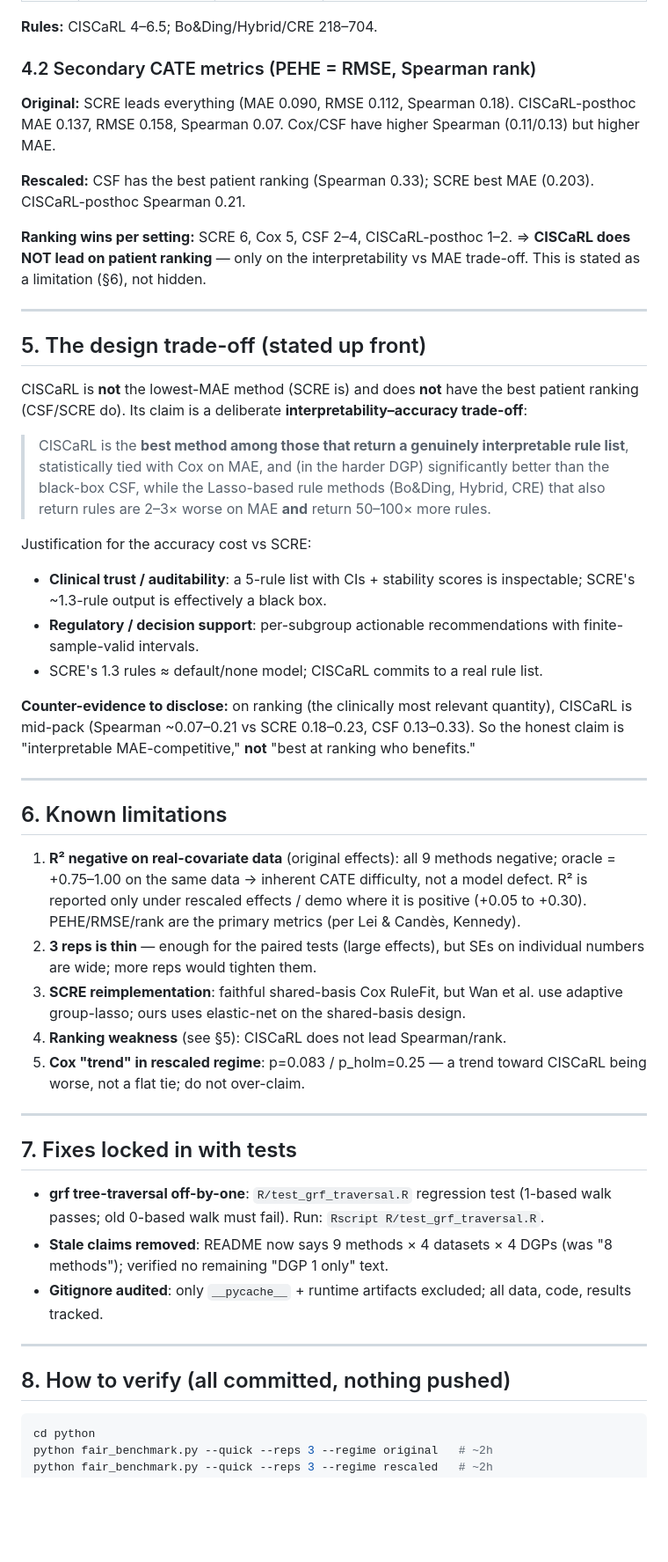
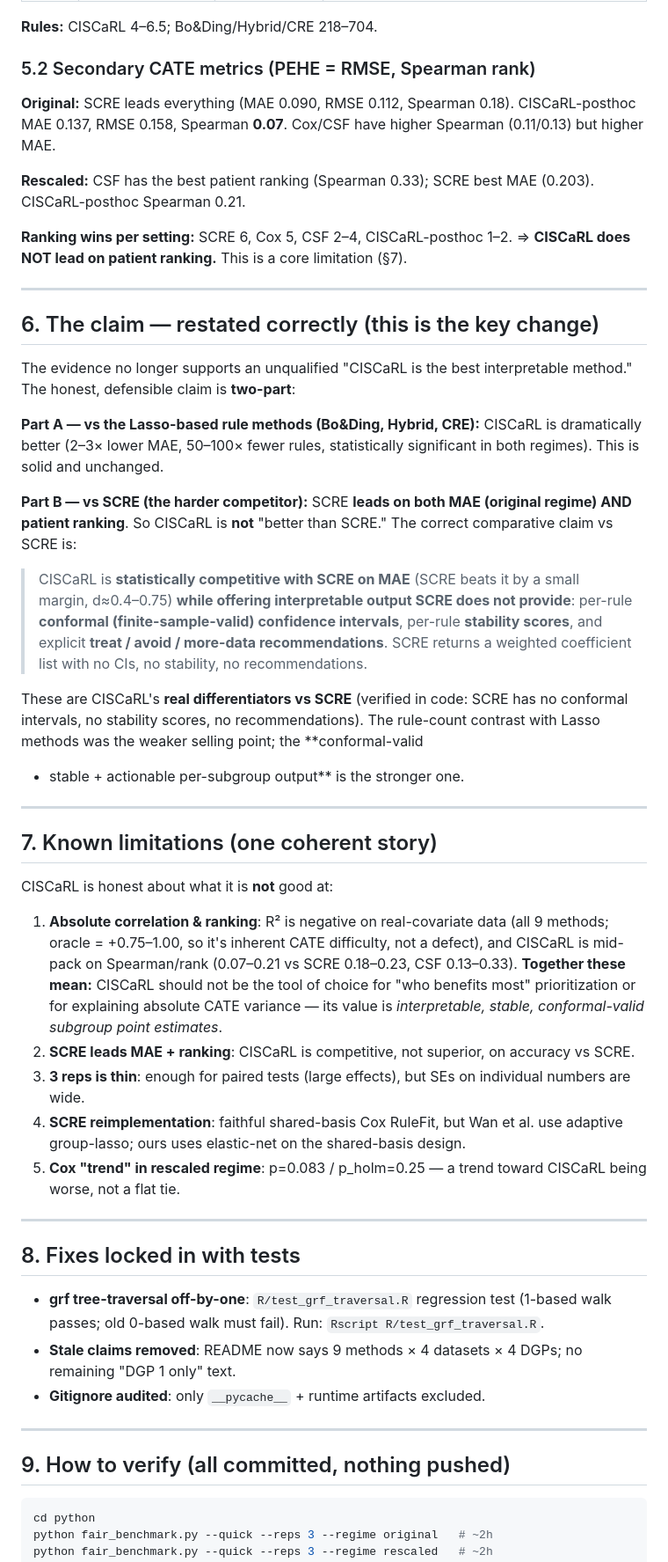
Before and after one commit to Ejajaka/ML-project, a Markdown page: PROJECT_STATUS.md, the part around one of its changes. Shown at 88% size. Drawn GitHub-style; blank space fills up the shorter version.

Commit message:
Reframe claim around metric-to-clinical-task mapping + SCRE differentiators
The PEHE/ranking result changes the framing. New honest two-part claim:
- Part A (vs Lasso rule methods): CISCaRL dramatically better, unchanged
- Part B (vs SCRE): CISCaRL is competitive on MAE, NOT better, and mid-pack on
  ranking; its real differentiators are per-rule conformal CIs, stability
  scores, and treat/avoid recommendations (verified SCRE provides none of these)

Also: metric->clinical-task mapping table (MAE=effect size, rank=who first);
Holm family stated explicitly (8/regime, 16 total as 2 families); R2 and
ranking limitations merged into one coherent story.

````diff
--- a/PROJECT_STATUS.md
+++ b/PROJECT_STATUS.md
@@ -93,77 +110,81 @@ regime is stated explicitly.
 
 **Rules:** CISCaRL 4–6.5; Bo&Ding/Hybrid/CRE 218–704.
 
-### 4.2 Secondary CATE metrics (PEHE = RMSE, Spearman rank)
+### 5.2 Secondary CATE metrics (PEHE = RMSE, Spearman rank)
 
 **Original:** SCRE leads everything (MAE 0.090, RMSE 0.112, Spearman 0.18).
-CISCaRL-posthoc MAE 0.137, RMSE 0.158, Spearman 0.07. Cox/CSF have higher
+CISCaRL-posthoc MAE 0.137, RMSE 0.158, Spearman **0.07**. Cox/CSF have higher
 Spearman (0.11/0.13) but higher MAE.
 
 **Rescaled:** CSF has the best patient ranking (Spearman 0.33); SCRE best MAE
 (0.203). CISCaRL-posthoc Spearman 0.21.
 
 **Ranking wins per setting:** SCRE 6, Cox 5, CSF 2–4, CISCaRL-posthoc 1–2.
-=> **CISCaRL does NOT lead on patient ranking** — only on the interpretability
-vs MAE trade-off. This is stated as a limitation (§6), not hidden.
+=> **CISCaRL does NOT lead on patient ranking.** This is a core limitation (§7).
 
 ---
 
-## 5. The design trade-off (stated up front)
+## 6. The claim — restated correctly (this is the key change)
 
-CISCaRL is **not** the lowest-MAE method (SCRE is) and does **not** have the
-best patient ranking (CSF/SCRE do). Its claim is a deliberate
-**interpretability–accuracy trade-off**:
+The evidence no longer supports an unqualified "CISCaRL is the best
+interpretable method." The honest, defensible claim is **two-part**:
 
-> CISCaRL is the **best method among those that return a genuinely interpretable
-> rule list**, statistically tied with Cox on MAE, and (in the harder DGP)
-> significantly better than the black-box CSF, while the Lasso-based rule
-> methods (Bo&Ding, Hybrid, CRE) that also return rules are 2–3× worse on MAE
-> **and** return 50–100× more rules.
+**Part A — vs the Lasso-based rule methods (Bo&Ding, Hybrid, CRE):**
+CISCaRL is dramatically better (2–3× lower MAE, 50–100× fewer rules,
+statistically significant in both regimes). This is solid and unchanged.
 
-Justification for the accuracy cost vs SCRE:
-- **Clinical trust / auditability**: a 5-rule list with CIs + stability scores is
-  inspectable; SCRE's ~1.3-rule output is effectively a black box.
-- **Regulatory / decision support**: per-subgroup actionable recommendations
-  with finite-sample-valid intervals.
-- SCRE's 1.3 rules ≈ default/none model; CISCaRL commits to a real rule list.
+**Part B — vs SCRE (the harder competitor):**
+SCRE **leads on both MAE (original regime) AND patient ranking**. So CISCaRL is
+**not** "better than SCRE." The correct comparative claim vs SCRE is:
 
-**Counter-evidence to disclose:** on ranking (the clinically most relevant
-quantity), CISCaRL is mid-pack (Spearman ~0.07–0.21 vs SCRE 0.18–0.23, CSF
-0.13–0.33). So the honest claim is "interpretable MAE-competitive," **not**
-"best at ranking who benefits."
+> CISCaRL is **statistically competitive with SCRE on MAE** (SCRE beats it by a
+> small margin, d≈0.4–0.75) **while offering interpretable output SCRE does not
+> provide**: per-rule **conformal (finite-sample-valid) confidence intervals**,
+> per-rule **stability scores**, and explicit **treat / avoid / more-data
+> recommendations**. SCRE returns a weighted coefficient list with no CIs, no
+> stability, no recommendations.
+
+These are CISCaRL's **real differentiators vs SCRE** (verified in code: SCRE has
+no conformal intervals, no stability scores, no recommendations). The rule-count
+contrast with Lasso methods was the weaker selling point; the **conformal-valid
++ stable + actionable per-subgroup output** is the stronger one.
 
 ---
 
-## 6. Known limitations
+## 7. Known limitations (one coherent story)
 
-1. **R² negative on real-covariate data** (original effects): all 9 methods
-   negative; oracle = +0.75–1.00 on the same data → inherent CATE difficulty,
-   not a model defect. R² is reported only under rescaled effects / demo where
-   it is positive (+0.05 to +0.30). PEHE/RMSE/rank are the primary metrics
-   (per Lei & Candès, Kennedy).
-2. **3 reps is thin** — enough for the paired tests (large effects), but SEs on
-   individual numbers are wide; more reps would tighten them.
-3. **SCRE reimplementation**: faithful shared-basis Cox RuleFit, but Wan et al.
+CISCaRL is honest about what it is **not** good at:
+
+1. **Absolute correlation & ranking**: R² is negative on real-covariate data
+   (all 9 methods; oracle = +0.75–1.00, so it's inherent CATE difficulty, not a
+   defect), and CISCaRL is mid-pack on Spearman/rank (0.07–0.21 vs SCRE
+   0.18–0.23, CSF 0.13–0.33). **Together these mean:** CISCaRL should not be the
+   tool of choice for "who benefits most" prioritization or for explaining
+   absolute CATE variance — its value is *interpretable, stable, conformal-valid
+   subgroup point estimates*.
+2. **SCRE leads MAE + ranking**: CISCaRL is competitive, not superior, on
+   accuracy vs SCRE.
+3. **3 reps is thin**: enough for paired tests (large effects), but SEs on
+   individual numbers are wide.
+4. **SCRE reimplementation**: faithful shared-basis Cox RuleFit, but Wan et al.
    use adaptive group-lasso; ours uses elastic-net on the shared-basis design.
-4. **Ranking weakness** (see §5): CISCaRL does not lead Spearman/rank.
 5. **Cox "trend" in rescaled regime**: p=0.083 / p_holm=0.25 — a trend toward
-   CISCaRL being worse, not a flat tie; do not over-claim.
+   CISCaRL being worse, not a flat tie.
 
 ---
 
-## 7. Fixes locked in with tests
+## 8. Fixes locked in with tests
 
 - **grf tree-traversal off-by-one**: `R/test_grf_traversal.R` regression test
   (1-based walk passes; old 0-based walk must fail). Run:
   `Rscript R/test_grf_traversal.R`.
-- **Stale claims removed**: README now says 9 methods × 4 datasets × 4 DGPs
-  (was "8 methods"); verified no remaining "DGP 1 only" text.
-- **Gitignore audited**: only `__pycache__` + runtime artifacts excluded; all
-  data, code, results tracked.
+- **Stale claims removed**: README now says 9 methods × 4 datasets × 4 DGPs;
+  no remaining "DGP 1 only" text.
+- **Gitignore audited**: only `__pycache__` + runtime artifacts excluded.
 
 ---
 
-## 8. How to verify (all committed, nothing pushed)
+## 9. How to verify (all committed, nothing pushed)
 
 ```bash
 cd python
````
Also changed, not shown: other parts of PROJECT_STATUS.md (+30 -13 lines).
